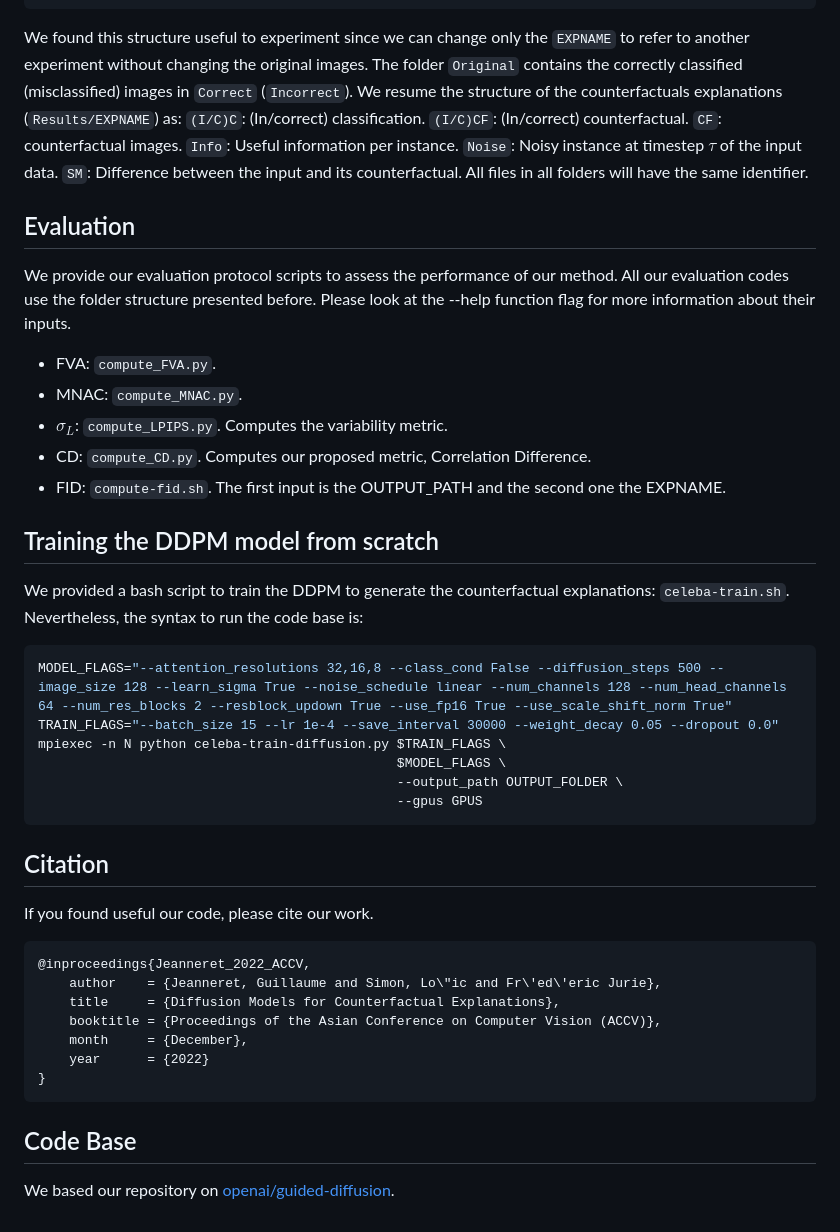
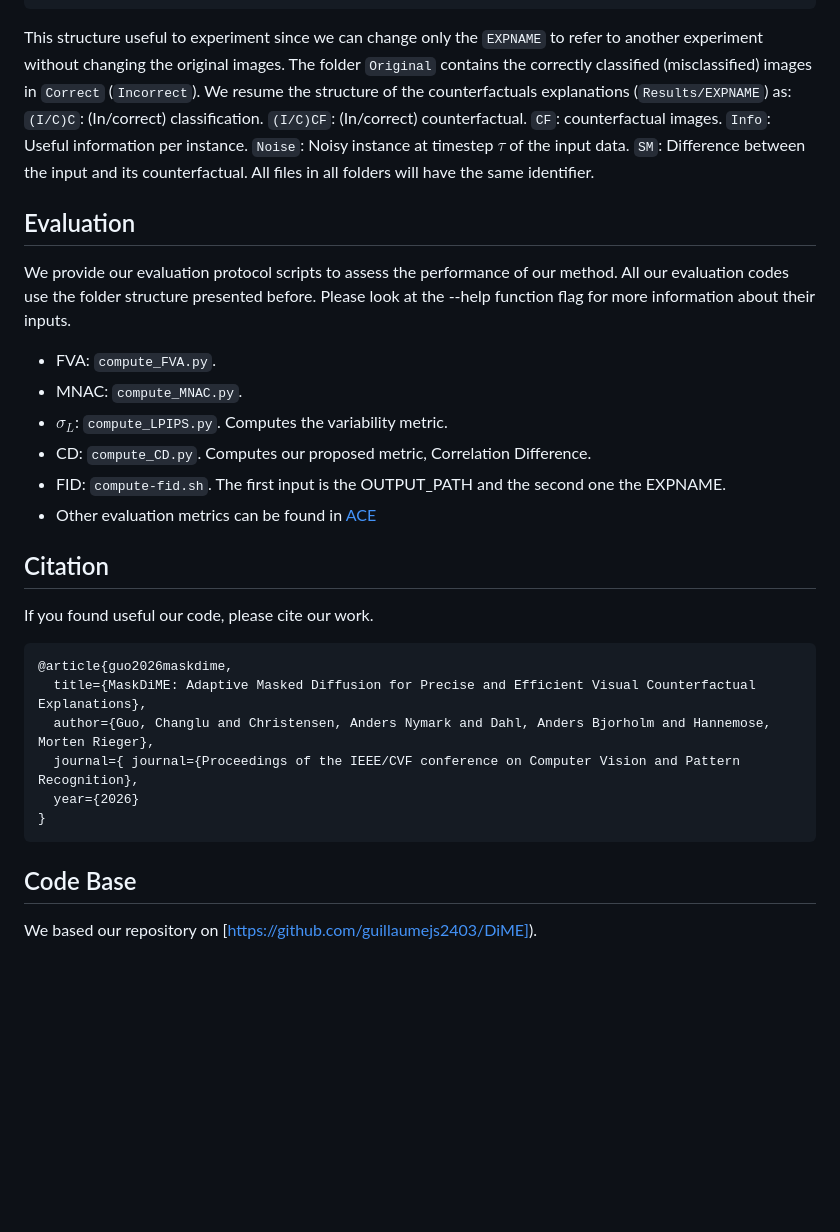
Before and after one commit to clguo/MaskDiME, a Markdown page: README.md, the part around one of its changes. Rendered like a GitHub page; blank space fills up the shorter version.

````diff
--- a/README.md
+++ b/README.md
@@ -92,7 +141,7 @@ OUTPUT_PATH ----- Original ---- Correct
                                                                  --- SM
 ```
 
-We found this structure useful to experiment since we can change only the `EXPNAME` to refer to another experiment without changing the original images. The folder `Original` contains the correctly classified (misclassified) images in `Correct` (`Incorrect`). We resume the structure of the counterfactuals explanations (`Results/EXPNAME`) as: `(I/C)C`: (In/correct) classification. `(I/C)CF`: (In/correct) counterfactual. `CF`: counterfactual images. `Info`: Useful information per instance. `Noise`: Noisy instance at timestep $\tau$ of the input data. `SM`: Difference between the input and its counterfactual. All files in all folders will have the same identifier.
+This structure useful to experiment since we can change only the `EXPNAME` to refer to another experiment without changing the original images. The folder `Original` contains the correctly classified (misclassified) images in `Correct` (`Incorrect`). We resume the structure of the counterfactuals explanations (`Results/EXPNAME`) as: `(I/C)C`: (In/correct) classification. `(I/C)CF`: (In/correct) counterfactual. `CF`: counterfactual images. `Info`: Useful information per instance. `Noise`: Noisy instance at timestep $\tau$ of the input data. `SM`: Difference between the input and its counterfactual. All files in all folders will have the same identifier.
 
 
 ## Evaluation
@@ -103,35 +152,22 @@ We provide our evaluation protocol scripts to assess the performance of our meth
 - $\sigma_L$: `compute_LPIPS.py`. Computes the variability metric.
 - CD: `compute_CD.py`. Computes our proposed metric, Correlation Difference.
 - FID: `compute-fid.sh`. The first input is the OUTPUT_PATH and the second one the EXPNAME.
+- Other evaluation metrics can be found in [ACE]( https://github.com/guillaumejs2403/ACE)
 
-
-## Training the DDPM model from scratch
-
-We provided a bash script to train the DDPM to generate the counterfactual explanations: `celeba-train.sh`. Nevertheless, the syntax to run the code base is:
-
-```bash
-MODEL_FLAGS="--attention_resolutions 32,16,8 --class_cond False --diffusion_steps 500 --image_size 128 --learn_sigma True --noise_schedule linear --num_channels 128 --num_head_channels 64 --num_res_blocks 2 --resblock_updown True --use_fp16 True --use_scale_shift_norm True"
-TRAIN_FLAGS="--batch_size 15 --lr 1e-4 --save_interval 30000 --weight_decay 0.05 --dropout 0.0"
-mpiexec -n N python celeba-train-diffusion.py $TRAIN_FLAGS \
-                                              $MODEL_FLAGS \
-                                              --output_path OUTPUT_FOLDER \
-                                              --gpus GPUS
-```
 
 ## Citation
 
 If you found useful our code, please cite our work.
 
 ```
-@inproceedings{Jeanneret_2022_ACCV,
-    author    = {Jeanneret, Guillaume and Simon, Lo\"ic and Fr\'ed\'eric Jurie},
-    title     = {Diffusion Models for Counterfactual Explanations},
-    booktitle = {Proceedings of the Asian Conference on Computer Vision (ACCV)},
-    month     = {December},
-    year      = {2022}
+@article{guo2026maskdime,
+  title={MaskDiME: Adaptive Masked Diffusion for Precise and Efficient Visual Counterfactual Explanations},
+  author={Guo, Changlu and Christensen, Anders Nymark and Dahl, Anders Bjorholm and Hannemose, Morten Rieger},
+  journal={ journal={Proceedings of the IEEE/CVF conference on Computer Vision and Pattern Recognition},
+  year={2026}
 }
 ```
 
 ## Code Base
 
-We based our repository on [openai/guided-diffusion](https://github.com/openai/guided-diffusion).
+We based our repository on [https://github.com/guillaumejs2403/DiME]).
````
Also changed, not shown: other parts of README.md (+79 -30 lines).
